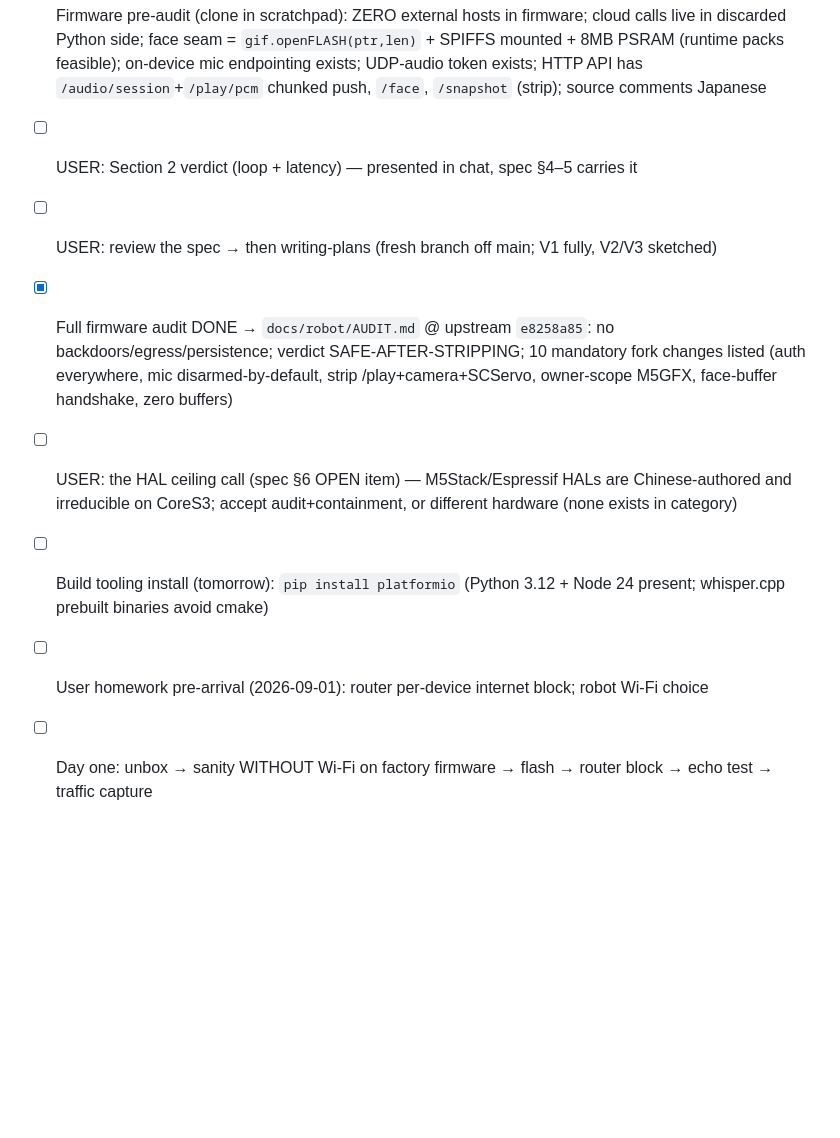
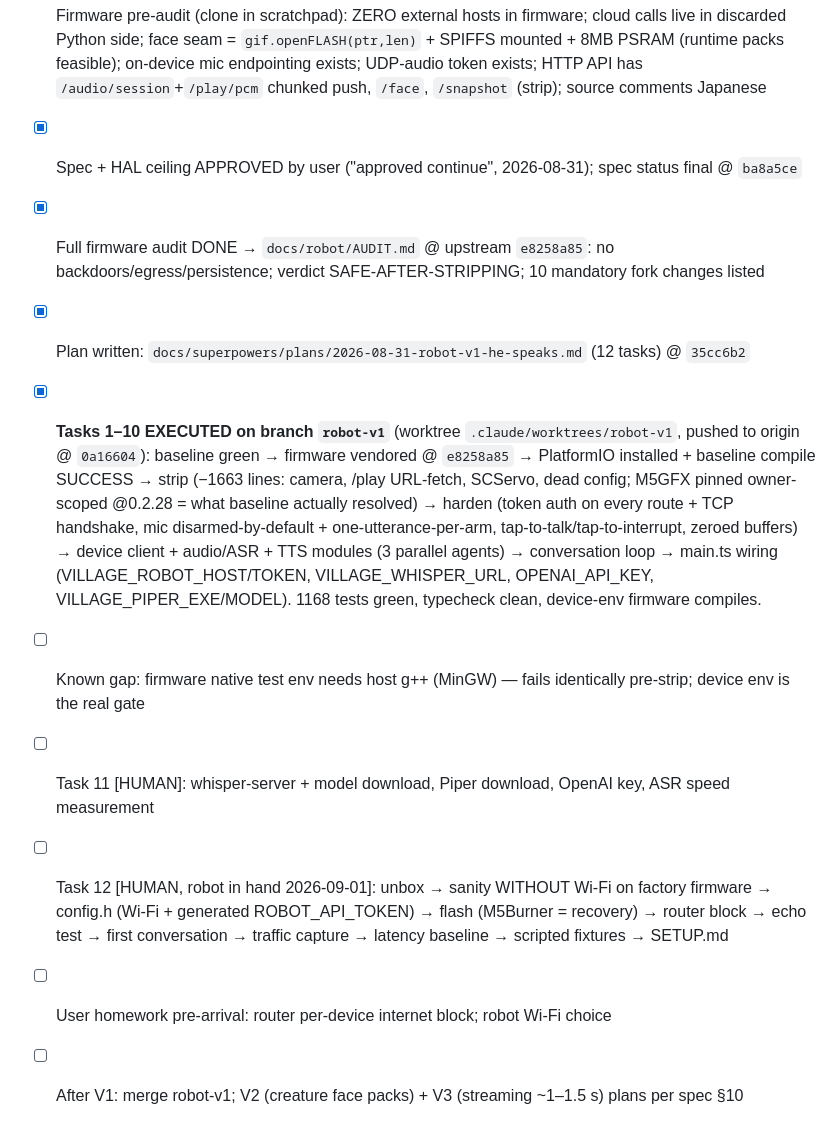
Before and after one commit to trmnmc/skill-village-web, a Markdown page: docs/summaries/CHECKLIST.md, the part around the change. GitHub-like rendering; blank space fills up the shorter version.

Commit message:
docs(checklist): robot v1 software executed - tasks 1-10 green on robot-v1
Co-Authored-By: Claude Fable 5 <noreply@anthropic.com>

```diff
--- a/docs/summaries/CHECKLIST.md
+++ b/docs/summaries/CHECKLIST.md
@@ -23,10 +23,12 @@ _Updated: 2026-08-31 — design session, no branch_
 - [x] Design Section 1 (architecture) approved
 - [x] Sections 3–5 authored + spec WRITTEN: `docs/superpowers/specs/2026-08-31-robot-aprime-embodiment-design.md` (self-reviewed; v1 latency honest-corrected to ~2.5–4 s)
 - [x] Firmware pre-audit (clone in scratchpad): ZERO external hosts in firmware; cloud calls live in discarded Python side; face seam = `gif.openFLASH(ptr,len)` + SPIFFS mounted + 8MB PSRAM (runtime packs feasible); on-device mic endpointing exists; UDP-audio token exists; HTTP API has `/audio/session`+`/play/pcm` chunked push, `/face`, `/snapshot` (strip); source comments Japanese
-- [ ] USER: Section 2 verdict (loop + latency) — presented in chat, spec §4–5 carries it
-- [ ] USER: review the spec → then writing-plans (fresh branch off main; V1 fully, V2/V3 sketched)
-- [x] Full firmware audit DONE → `docs/robot/AUDIT.md` @ upstream `e8258a85`: no backdoors/egress/persistence; verdict SAFE-AFTER-STRIPPING; 10 mandatory fork changes listed (auth everywhere, mic disarmed-by-default, strip /play+camera+SCServo, owner-scope M5GFX, face-buffer handshake, zero buffers)
-- [ ] USER: the HAL ceiling call (spec §6 OPEN item) — M5Stack/Espressif HALs are Chinese-authored and irreducible on CoreS3; accept audit+containment, or different hardware (none exists in category)
-- [ ] Build tooling install (tomorrow): `pip install platformio` (Python 3.12 + Node 24 present; whisper.cpp prebuilt binaries avoid cmake)
-- [ ] User homework pre-arrival (2026-09-01): router per-device internet block; robot Wi-Fi choice
-- [ ] Day one: unbox → sanity WITHOUT Wi-Fi on factory firmware → flash → router block → echo test → traffic capture
+- [x] Spec + HAL ceiling APPROVED by user ("approved continue", 2026-08-31); spec status final @ `ba8a5ce`
+- [x] Full firmware audit DONE → `docs/robot/AUDIT.md` @ upstream `e8258a85`: no backdoors/egress/persistence; verdict SAFE-AFTER-STRIPPING; 10 mandatory fork changes listed
+- [x] Plan written: `docs/superpowers/plans/2026-08-31-robot-v1-he-speaks.md` (12 tasks) @ `35cc6b2`
+- [x] **Tasks 1–10 EXECUTED on branch `robot-v1`** (worktree `.claude/worktrees/robot-v1`, pushed to origin @ `0a16604`): baseline green → firmware vendored @ `e8258a85` → PlatformIO installed + baseline compile SUCCESS → strip (−1663 lines: camera, /play URL-fetch, SCServo, dead config; M5GFX pinned owner-scoped @0.2.28 = what baseline actually resolved) → harden (token auth on every route + TCP handshake, mic disarmed-by-default + one-utterance-per-arm, tap-to-talk/tap-to-interrupt, zeroed buffers) → device client + audio/ASR + TTS modules (3 parallel agents) → conversation loop → main.ts wiring (VILLAGE_ROBOT_HOST/TOKEN, VILLAGE_WHISPER_URL, OPENAI_API_KEY, VILLAGE_PIPER_EXE/MODEL). 1168 tests green, typecheck clean, device-env firmware compiles.
+- [ ] Known gap: firmware native test env needs host g++ (MinGW) — fails identically pre-strip; device env is the real gate
+- [ ] Task 11 [HUMAN]: whisper-server + model download, Piper download, OpenAI key, ASR speed measurement
+- [ ] Task 12 [HUMAN, robot in hand 2026-09-01]: unbox → sanity WITHOUT Wi-Fi on factory firmware → config.h (Wi-Fi + generated ROBOT_API_TOKEN) → flash (M5Burner = recovery) → router block → echo test → first conversation → traffic capture → latency baseline → scripted fixtures → SETUP.md
+- [ ] User homework pre-arrival: router per-device internet block; robot Wi-Fi choice
+- [ ] After V1: merge robot-v1; V2 (creature face packs) + V3 (streaming ~1–1.5 s) plans per spec §10
```
